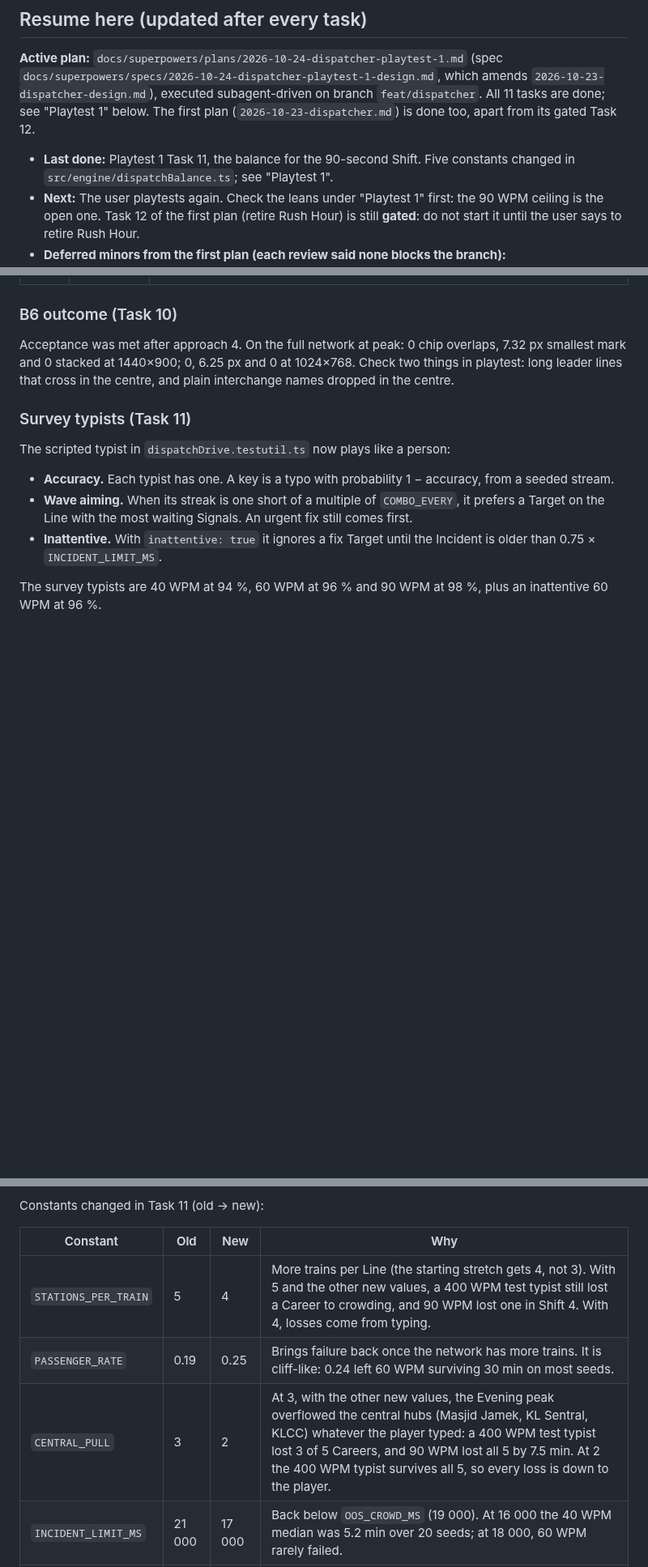
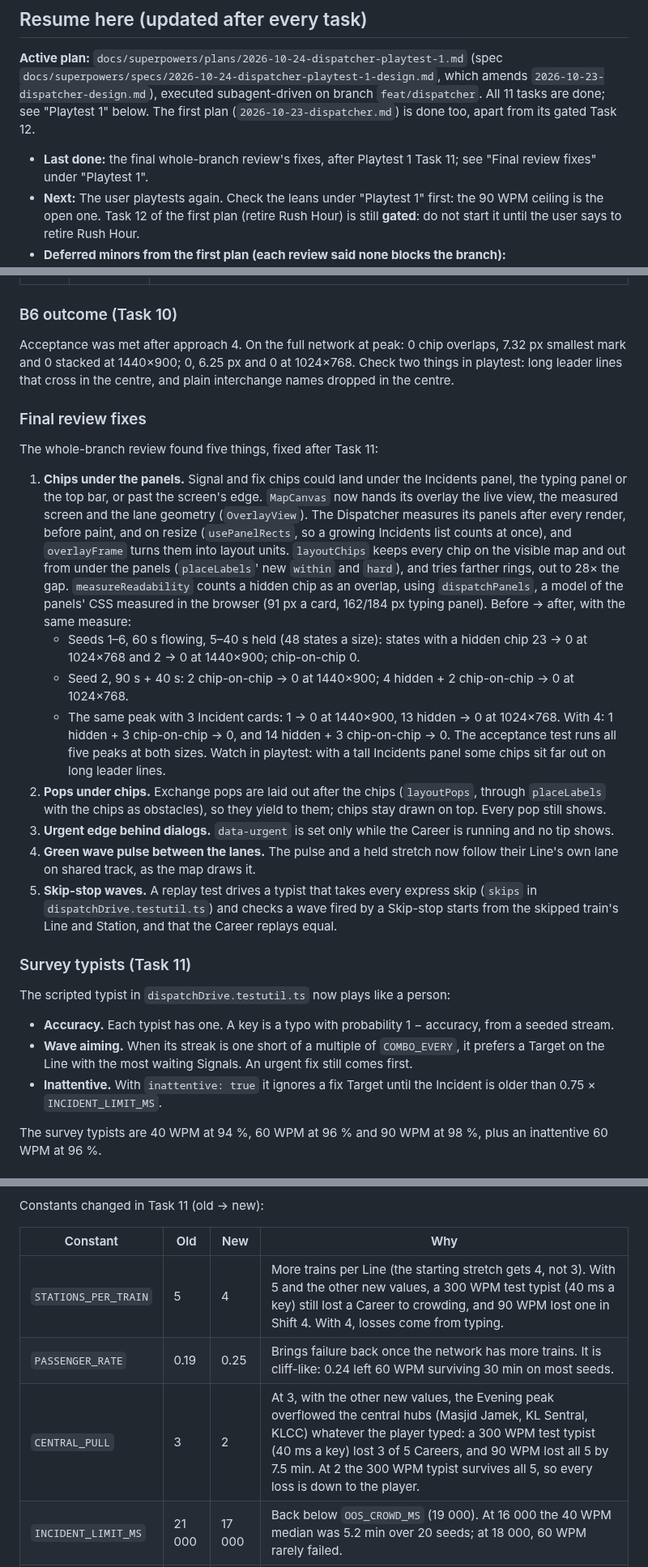
Before and after one commit to mirzanorazman/kl-metro-typing, a Markdown page: docs/superpowers/dispatcher-handover.md, 3 parts joined by grey strips. Shown at 81% size. GitHub-like rendering; blank space fills up the shorter version.

Commit message:
docs: Dispatcher final review fixes; 300 WPM, not 400; plan ticked
Co-Authored-By: Claude Opus 5.5 <noreply@anthropic.com>

```diff
--- a/docs/superpowers/dispatcher-handover.md
+++ b/docs/superpowers/dispatcher-handover.md
@@ -9,8 +9,8 @@ branch `feat/dispatcher`. All 11 tasks are done; see "Playtest 1" below. The
 first plan (`2026-10-23-dispatcher.md`) is done too, apart from its gated
 Task 12.
 
-- **Last done:** Playtest 1 Task 11, the balance for the 90-second Shift. Five
-  constants changed in `src/engine/dispatchBalance.ts`; see "Playtest 1".
+- **Last done:** the final whole-branch review's fixes, after Playtest 1
+  Task 11; see "Final review fixes" under "Playtest 1".
 - **Next:** The user playtests again. Check the leans under "Playtest 1"
   first: the 90 WPM ceiling is the open one. Task 12 of the first plan
   (retire Rush Hour) is still **gated**: do not start it until the user says
@@ -71,6 +71,43 @@ Acceptance was met after approach 4. On the full network at peak:
 and 0 at 1024×768. Check two things in playtest: long leader lines that cross
 in the centre, and plain interchange names dropped in the centre.
 
+### Final review fixes
+
+The whole-branch review found five things, fixed after Task 11:
+
+1. **Chips under the panels.** Signal and fix chips could land under the
+   Incidents panel, the typing panel or the top bar, or past the screen's
+   edge. `MapCanvas` now hands its overlay the live view, the measured screen
+   and the lane geometry (`OverlayView`). The Dispatcher measures its panels
+   after every render, before paint, and on resize (`usePanelRects`, so a
+   growing Incidents list counts at once), and `overlayFrame` turns them into
+   layout units. `layoutChips` keeps every chip on the visible map and out
+   from under the panels (`placeLabels`' new `within` and `hard`), and tries
+   farther rings, out to 28× the gap. `measureReadability` counts a hidden
+   chip as an overlap, using `dispatchPanels`, a model of the panels' CSS
+   measured in the browser (91 px a card, 162/184 px typing panel).
+   Before → after, with the same measure:
+   - Seeds 1–6, 60 s flowing, 5–40 s held (48 states a size): states with a
+     hidden chip 23 → 0 at 1024×768 and 2 → 0 at 1440×900; chip-on-chip 0.
+   - Seed 2, 90 s + 40 s: 2 chip-on-chip → 0 at 1440×900; 4 hidden + 2
+     chip-on-chip → 0 at 1024×768.
+   - The same peak with 3 Incident cards: 1 → 0 at 1440×900, 13 hidden → 0
+     at 1024×768. With 4: 1 hidden + 3 chip-on-chip → 0, and 14 hidden + 3
+     chip-on-chip → 0.
+   The acceptance test runs all five peaks at both sizes. Watch in playtest:
+   with a tall Incidents panel some chips sit far out on long leader lines.
+2. **Pops under chips.** Exchange pops are laid out after the chips
+   (`layoutPops`, through `placeLabels` with the chips as obstacles), so they
+   yield to them; chips stay drawn on top. Every pop still shows.
+3. **Urgent edge behind dialogs.** `data-urgent` is set only while the Career
+   is running and no tip shows.
+4. **Green wave pulse between the lanes.** The pulse and a held stretch now
+   follow their Line's own lane on shared track, as the map draws it.
+5. **Skip-stop waves.** A replay test drives a typist that takes every
+   express skip (`skips` in `dispatchDrive.testutil.ts`) and checks a wave
+   fired by a Skip-stop starts from the skipped train's Line and Station, and
+   that the Career replays equal.
+
 ### Survey typists (Task 11)
 
 The scripted typist in `dispatchDrive.testutil.ts` now plays like a person:
@@ -123,9 +160,9 @@ Constants changed in Task 11 (old → new):
 
 | Constant | Old | New | Why |
 |---|---|---|---|
-| `STATIONS_PER_TRAIN` | 5 | 4 | More trains per Line (the starting stretch gets 4, not 3). With 5 and the other new values, a 400 WPM test typist still lost a Career to crowding, and 90 WPM lost one in Shift 4. With 4, losses come from typing. |
+| `STATIONS_PER_TRAIN` | 5 | 4 | More trains per Line (the starting stretch gets 4, not 3). With 5 and the other new values, a 300 WPM test typist (40 ms a key) still lost a Career to crowding, and 90 WPM lost one in Shift 4. With 4, losses come from typing. |
 | `PASSENGER_RATE` | 0.19 | 0.25 | Brings failure back once the network has more trains. It is cliff-like: 0.24 left 60 WPM surviving 30 min on most seeds. |
-| `CENTRAL_PULL` | 3 | 2 | At 3, with the other new values, the Evening peak overflowed the central hubs (Masjid Jamek, KL Sentral, KLCC) whatever the player typed: a 400 WPM test typist lost 3 of 5 Careers, and 90 WPM lost all 5 by 7.5 min. At 2 the 400 WPM typist survives all 5, so every loss is down to the player. |
+| `CENTRAL_PULL` | 3 | 2 | At 3, with the other new values, the Evening peak overflowed the central hubs (Masjid Jamek, KL Sentral, KLCC) whatever the player typed: a 300 WPM test typist (40 ms a key) lost 3 of 5 Careers, and 90 WPM lost all 5 by 7.5 min. At 2 the 300 WPM typist survives all 5, so every loss is down to the player. |
 | `INCIDENT_LIMIT_MS` | 21 000 | 17 000 | Back below `OOS_CROWD_MS` (19 000). At 16 000 the 40 WPM median was 5.2 min over 20 seeds; at 18 000, 60 WPM rarely failed. |
 | `SHIFTS_PER_ERA` | 2 | 3 | An Era every ~4.5 minutes rather than every 3. |
 
```
Also changed, not shown: 1 other file.
